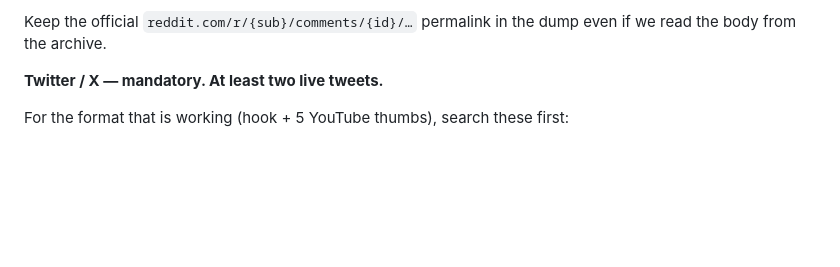
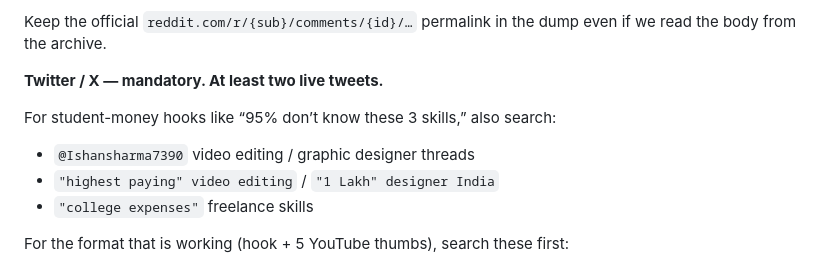
Before and after one commit to akayatgit/python_examples, a Markdown page: documents/idea-sourcing.md, the part around the change. GitHub-like rendering; blank space fills up the shorter version.

Commit message:
Add student-skill search queries to the Monday harvest list.
Co-authored-by: akayatgit <akayatgit@users.noreply.github.com>

```diff
--- a/documents/idea-sourcing.md
+++ b/documents/idea-sourcing.md
@@ -31,6 +31,12 @@ https://arctic-shift.photon-reddit.com/api/comments/search?link_id=POST_ID&limit
 Keep the official `reddit.com/r/{sub}/comments/{id}/…` permalink in the dump even if we read the body from the archive.
 
 **Twitter / X — mandatory. At least two live tweets.**
+
+For student-money hooks like “95% don’t know these 3 skills,” also search:
+
+- `@Ishansharma7390` video editing / graphic designer threads
+- `"highest paying" video editing` / `"1 Lakh" designer India`
+- `"college expenses"` freelance skills
 
 For the format that is working (hook + 5 YouTube thumbs), search these first:
 
```
